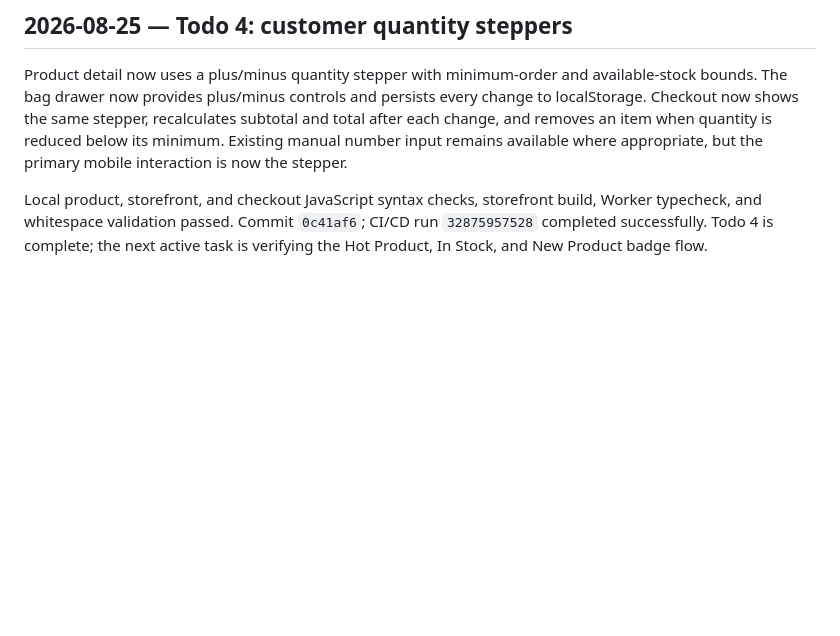
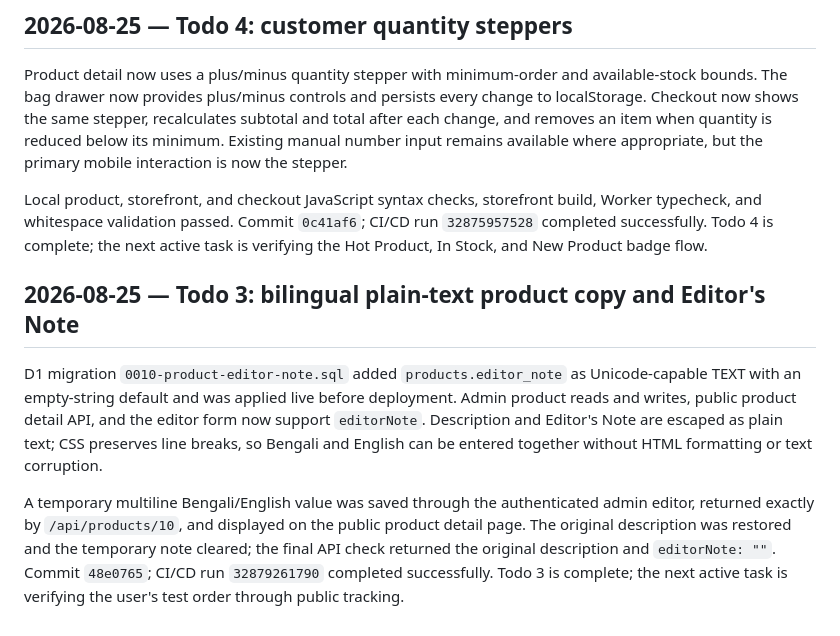
Before and after one commit to bayzed123/rinovabd.com, a Markdown page: live-browser-verification.md, the part around the change. GitHub-like rendering; blank space fills up the shorter version.

Commit message:
Document bilingual product copy verification

```diff
--- a/live-browser-verification.md
+++ b/live-browser-verification.md
@@ -95,3 +95,9 @@ Todo 2 code commit `3db13a0`; CI/CD run `32875466547` completed successfully. A
 Product detail now uses a plus/minus quantity stepper with minimum-order and available-stock bounds. The bag drawer now provides plus/minus controls and persists every change to localStorage. Checkout now shows the same stepper, recalculates subtotal and total after each change, and removes an item when quantity is reduced below its minimum. Existing manual number input remains available where appropriate, but the primary mobile interaction is now the stepper.
 
 Local product, storefront, and checkout JavaScript syntax checks, storefront build, Worker typecheck, and whitespace validation passed. Commit `0c41af6`; CI/CD run `32875957528` completed successfully. Todo 4 is complete; the next active task is verifying the Hot Product, In Stock, and New Product badge flow.
+
+## 2026-08-25 — Todo 3: bilingual plain-text product copy and Editor's Note
+
+D1 migration `0010-product-editor-note.sql` added `products.editor_note` as Unicode-capable TEXT with an empty-string default and was applied live before deployment. Admin product reads and writes, public product detail API, and the editor form now support `editorNote`. Description and Editor's Note are escaped as plain text; CSS preserves line breaks, so Bengali and English can be entered together without HTML formatting or text corruption.
+
+A temporary multiline Bengali/English value was saved through the authenticated admin editor, returned exactly by `/api/products/10`, and displayed on the public product detail page. The original description was restored and the temporary note cleared; the final API check returned the original description and `editorNote: ""`. Commit `48e0765`; CI/CD run `32879261790` completed successfully. Todo 3 is complete; the next active task is verifying the user's test order through public tracking.
```
Also changed, not shown: editor-note-live-findings.md (added, +13 -0 lines).
